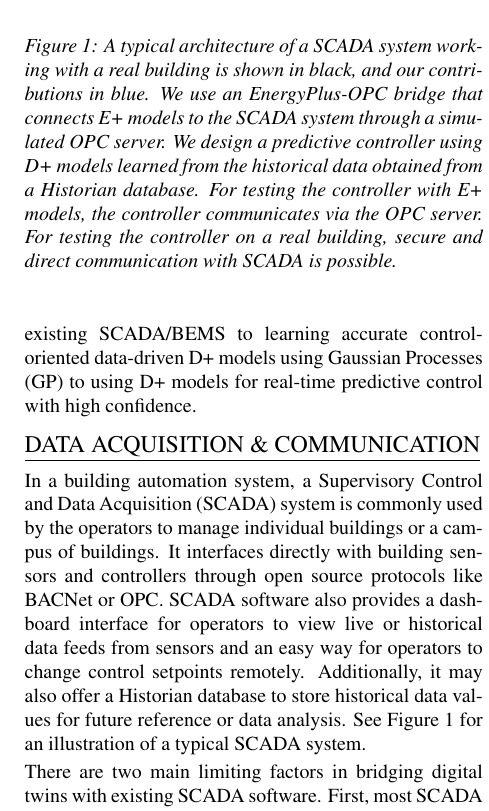
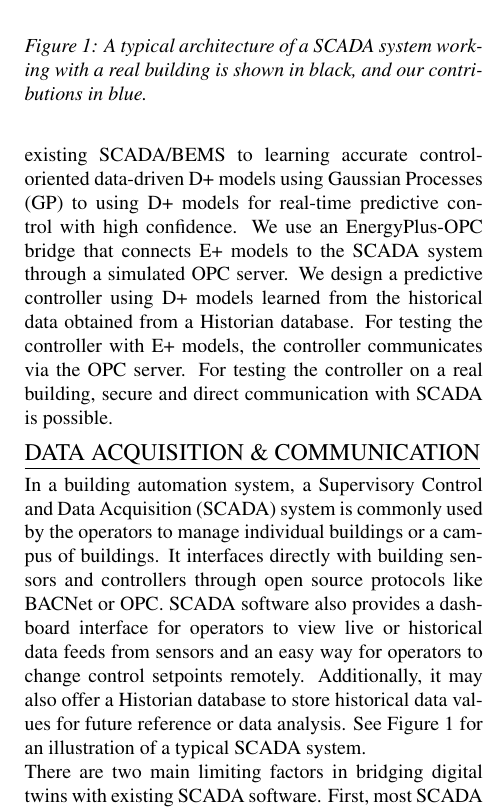
Before and after one commit to mlab-upenn/DPC-BPACS, a LaTeX document (paper/main.tex, which reads paper/intro.tex): part of one column of page 2 of 8, cut so that both start at the same text. Compiled offline with pdfLaTeX.

Commit message:
intro contributions

```diff
--- a/paper/intro.tex
+++ b/paper/intro.tex
@@ -28,10 +28,14 @@ While the D+ models for control is a novel approach in its own right, the use of
 
 In this paper, we present an end-to-end architecture for efficient modeling and HVAC control of large scale buildings using machine learning, see Figure \ref{F:intro}.
 We explain and demonstrate with examples our complete pipeline starting from tools for data acquisition from existing SCADA/BEMS to learning accurate control-oriented data-driven D+ models using Gaussian Processes (GP) to using D+ models for real-time predictive control with high confidence.
+We use an EnergyPlus-OPC bridge that connects E+ models to the SCADA system through a simulated OPC server.
+We design a predictive controller using D+ models learned from the historical data obtained from a Historian database.
+For testing the controller with E+ models, the controller communicates via the OPC server.
+For testing the controller on a real building, secure and direct communication with SCADA is possible.
 
 \begin{figure}[t]
   \includegraphics[width=0.5\textwidth]{images/overview.png}
-  \caption{A typical architecture of a SCADA system working with a real building is shown in black, and our contributions in blue. We use an EnergyPlus-OPC bridge that connects E+ models to the SCADA system through a simulated OPC server. We design a predictive controller using D+ models learned from the historical data obtained from a Historian database. For testing the controller with E+ models, the controller communicates via the OPC server. For testing the controller on a real building, secure and direct communication with SCADA is possible.}
+  \caption{A typical architecture of a SCADA system working with a real building is shown in black, and our contributions in blue.}
   \label{F:intro}
 \end{figure}
 
```
